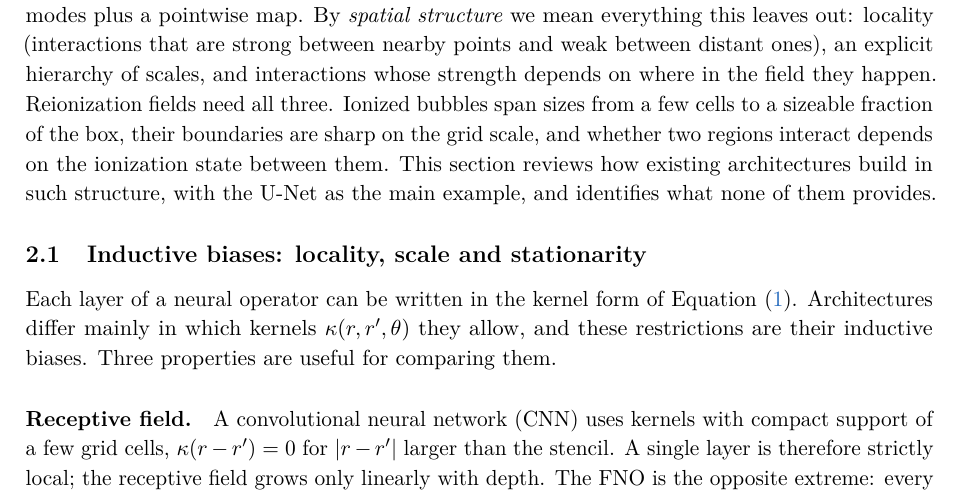
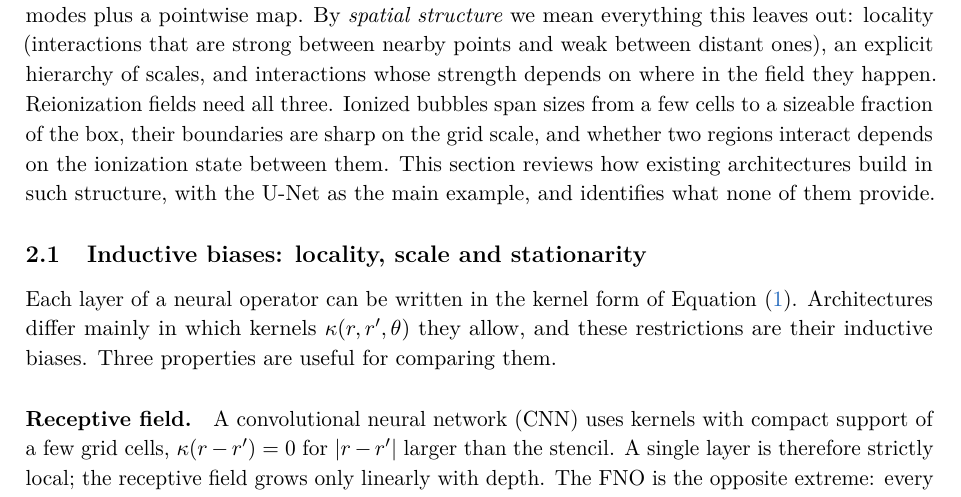
Before and after one commit to thekaharis/Rhizome-Notes, a LaTeX paper (main.tex, which reads sections/02_spatial_structure.tex): part of page 6 of 15, cut so that both start at the same text. Compiled offline with pdfLaTeX.

Commit message:
Update 02_spatial_structure.tex

```diff
--- a/sections/02_spatial_structure.tex
+++ b/sections/02_spatial_structure.tex
@@ -3,7 +3,7 @@
 \label{sec:spatial-structure}
 % =====================================================================
 
-\Cref{sec:fno-limitations} showed that the FNO represents a field through global, stationary, band-limited modes plus a pointwise map. By \emph{spatial structure} we mean everything this leaves out: locality (interactions that are strong between nearby points and weak between distant ones), an explicit hierarchy of scales, and interactions whose strength depends on where in the field they happen. Reionization fields need all three. Ionized bubbles span sizes from a few cells to a sizeable fraction of the box, their boundaries are sharp on the grid scale, and whether two regions interact depends on the ionization state between them. This section reviews how existing architectures build in such structure, with the U-Net as the main example, and identifies what none of them provides.
+\Cref{sec:fno-limitations} showed that the FNO represents a field through global, stationary, band-limited modes plus a pointwise map. By \emph{spatial structure} we mean everything this leaves out: locality (interactions that are strong between nearby points and weak between distant ones), an explicit hierarchy of scales, and interactions whose strength depends on where in the field they happen. Reionization fields need all three. Ionized bubbles span sizes from a few cells to a sizeable fraction of the box, their boundaries are sharp on the grid scale, and whether two regions interact depends on the ionization state between them. This section reviews how existing architectures build in such structure, with the U-Net as the main example, and identifies what none of them provide.
 
 % ---------------------------------------------------------------------
 \subsection{Inductive biases: locality, scale and stationarity}
```
